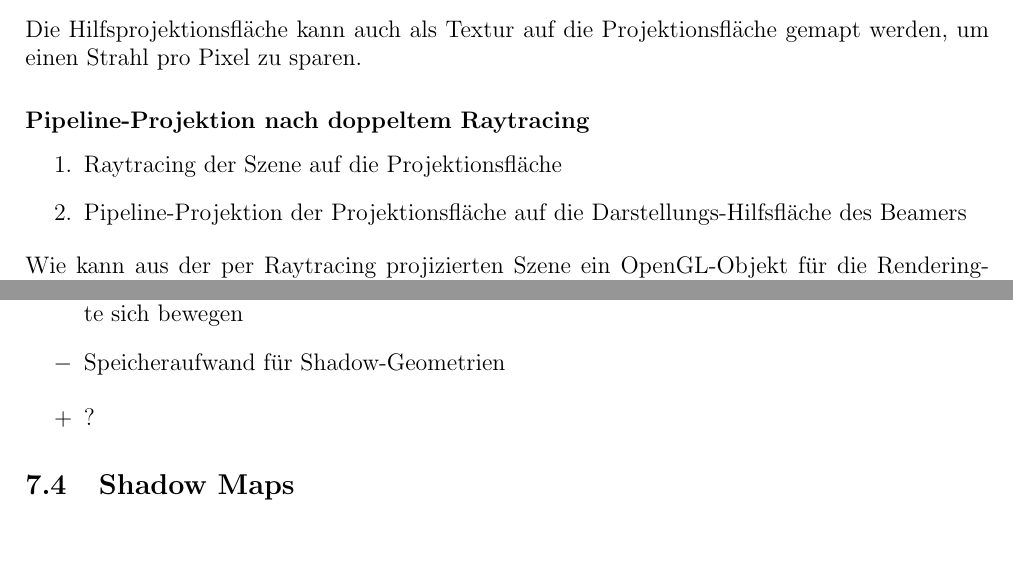
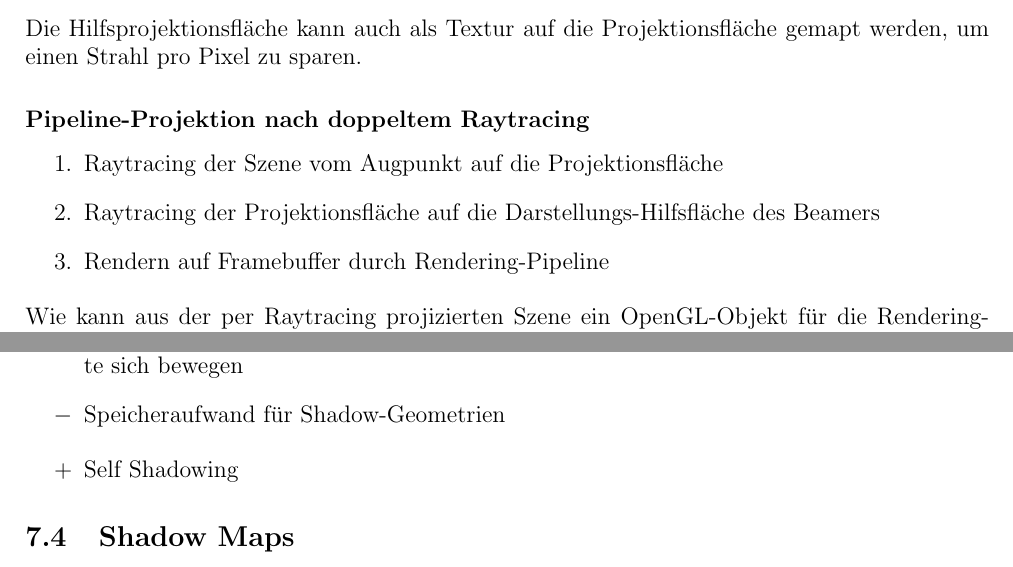
Before and after one commit to exterm/VR2-synopsis, a LaTeX document (synopsis.tex): two parts of pages 9 and 18 of 19, joined at a grey line, cut so that both start at the same text. Compiled offline with pdfLaTeX.

Commit message:
and these are the 'last second' fixes.

```diff
--- a/synopsis.tex
+++ b/synopsis.tex
@@ -383,8 +383,9 @@ Die Hilfsprojektionsfläche kann auch als Textur auf die Projektionsfläche gema
 
 \subsubsection*{Pipeline-Projektion nach doppeltem Raytracing}
 \begin{enumerate}
-  \item Raytracing der Szene auf die Projektionsfläche
-  \item Pipeline-Projektion der Projektionsfläche auf die Darstellungs-Hilfsfläche des Beamers
+  \item Raytracing der Szene vom Augpunkt auf die Projektionsfläche
+  \item Raytracing der Projektionsfläche auf die Darstellungs-Hilfsfläche des Beamers
+  \item Rendern auf Framebuffer durch Rendering-Pipeline
 \end{enumerate}
 Wie kann aus der per Raytracing projizierten Szene ein OpenGL-Objekt für die Rendering-Pipeline erzeugt werden?
 
@@ -799,7 +800,7 @@ Hardware-basierte Auswertung:
 \end{itemize}
 \begin{itemize}
   \renewcommand{\labelitemi}{+}%
-  \item ?
+  \item Self Shadowing
 \end{itemize}
 
 
```
